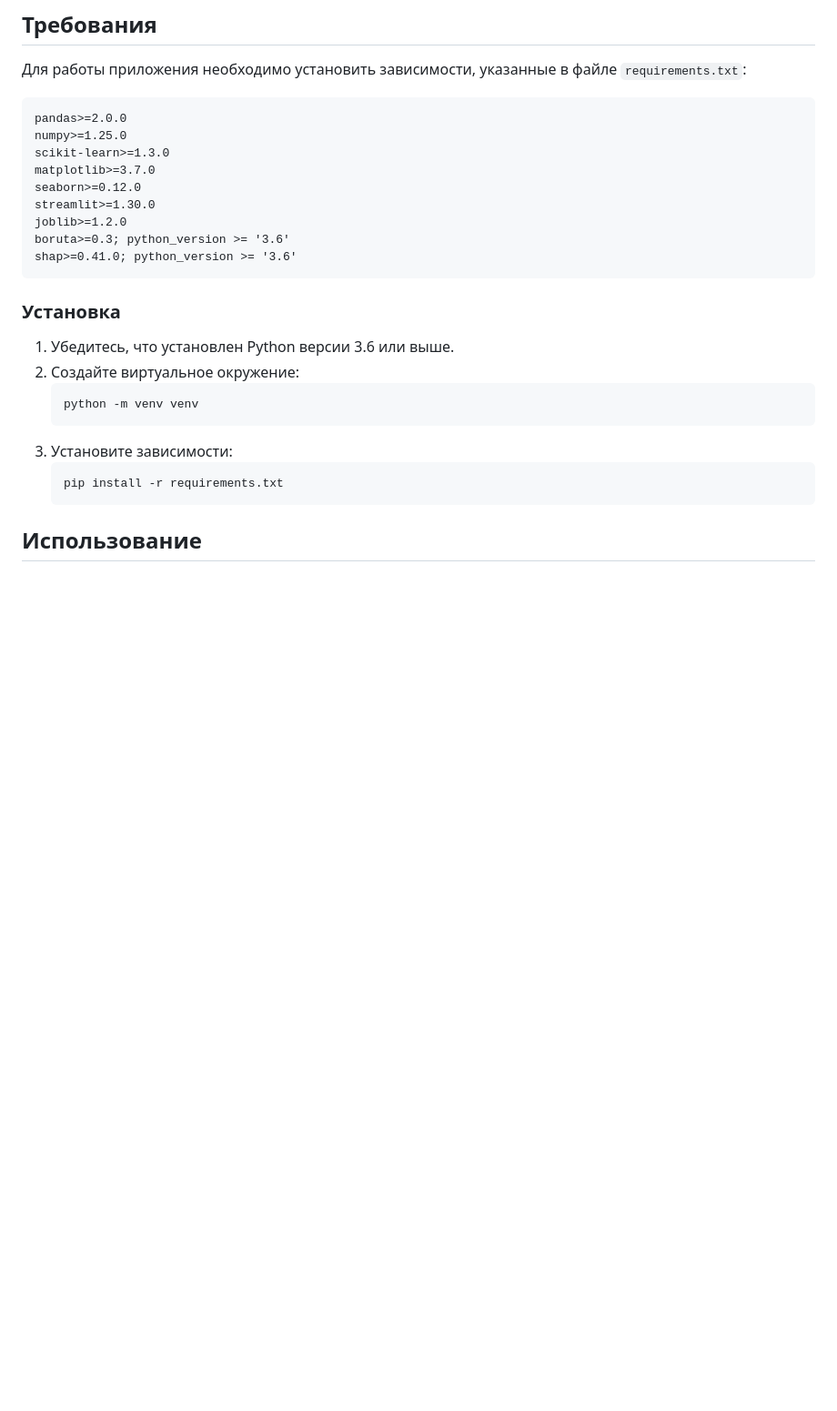
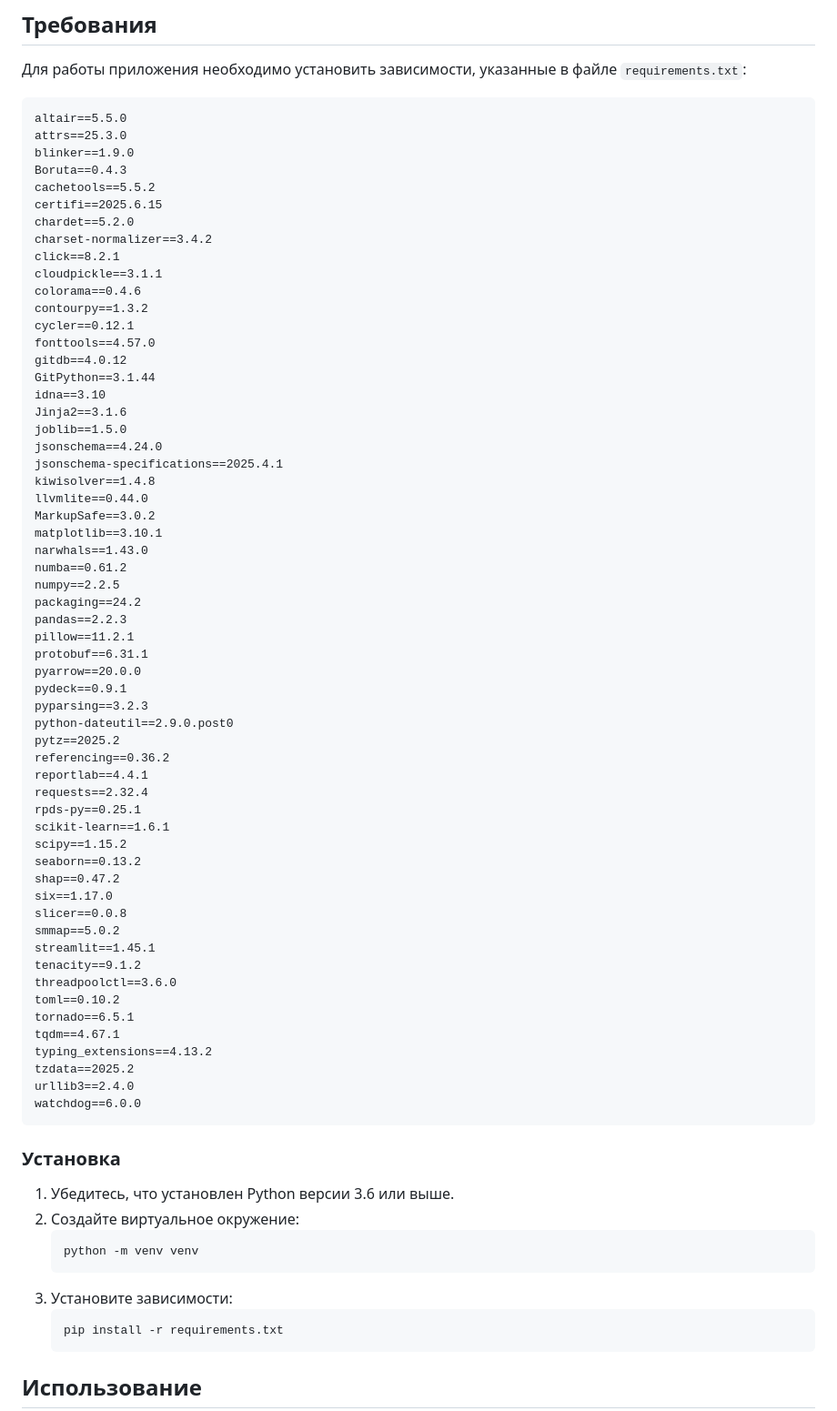
Before and after one commit to Komar7777/Practic, a Markdown page: README.md, the part around the change. Shown: that part at 91% size. Rendered like a GitHub page; blank space fills up the shorter version.

````diff
--- a/README.md
+++ b/README.md
@@ -40,15 +40,64 @@
 Для работы приложения необходимо установить зависимости, указанные в файле `requirements.txt`:
 
 ```
-pandas>=2.0.0
-numpy>=1.25.0
-scikit-learn>=1.3.0
-matplotlib>=3.7.0
-seaborn>=0.12.0
-streamlit>=1.30.0
-joblib>=1.2.0
-boruta>=0.3; python_version >= '3.6'
-shap>=0.41.0; python_version >= '3.6'
+altair==5.5.0
+attrs==25.3.0
+blinker==1.9.0
+Boruta==0.4.3
+cachetools==5.5.2
+certifi==2025.6.15
+chardet==5.2.0
+charset-normalizer==3.4.2
+click==8.2.1
+cloudpickle==3.1.1
+colorama==0.4.6
+contourpy==1.3.2
+cycler==0.12.1
+fonttools==4.57.0
+gitdb==4.0.12
+GitPython==3.1.44
+idna==3.10
+Jinja2==3.1.6
+joblib==1.5.0
+jsonschema==4.24.0
+jsonschema-specifications==2025.4.1
+kiwisolver==1.4.8
+llvmlite==0.44.0
+MarkupSafe==3.0.2
+matplotlib==3.10.1
+narwhals==1.43.0
+numba==0.61.2
+numpy==2.2.5
+packaging==24.2
+pandas==2.2.3
+pillow==11.2.1
+protobuf==6.31.1
+pyarrow==20.0.0
+pydeck==0.9.1
+pyparsing==3.2.3
+python-dateutil==2.9.0.post0
+pytz==2025.2
+referencing==0.36.2
+reportlab==4.4.1
+requests==2.32.4
+rpds-py==0.25.1
+scikit-learn==1.6.1
+scipy==1.15.2
+seaborn==0.13.2
+shap==0.47.2
+six==1.17.0
+slicer==0.0.8
+smmap==5.0.2
+streamlit==1.45.1
+tenacity==9.1.2
+threadpoolctl==3.6.0
+toml==0.10.2
+tornado==6.5.1
+tqdm==4.67.1
+typing_extensions==4.13.2
+tzdata==2025.2
+urllib3==2.4.0
+watchdog==6.0.0
 ```
 
 ### Установка
````
